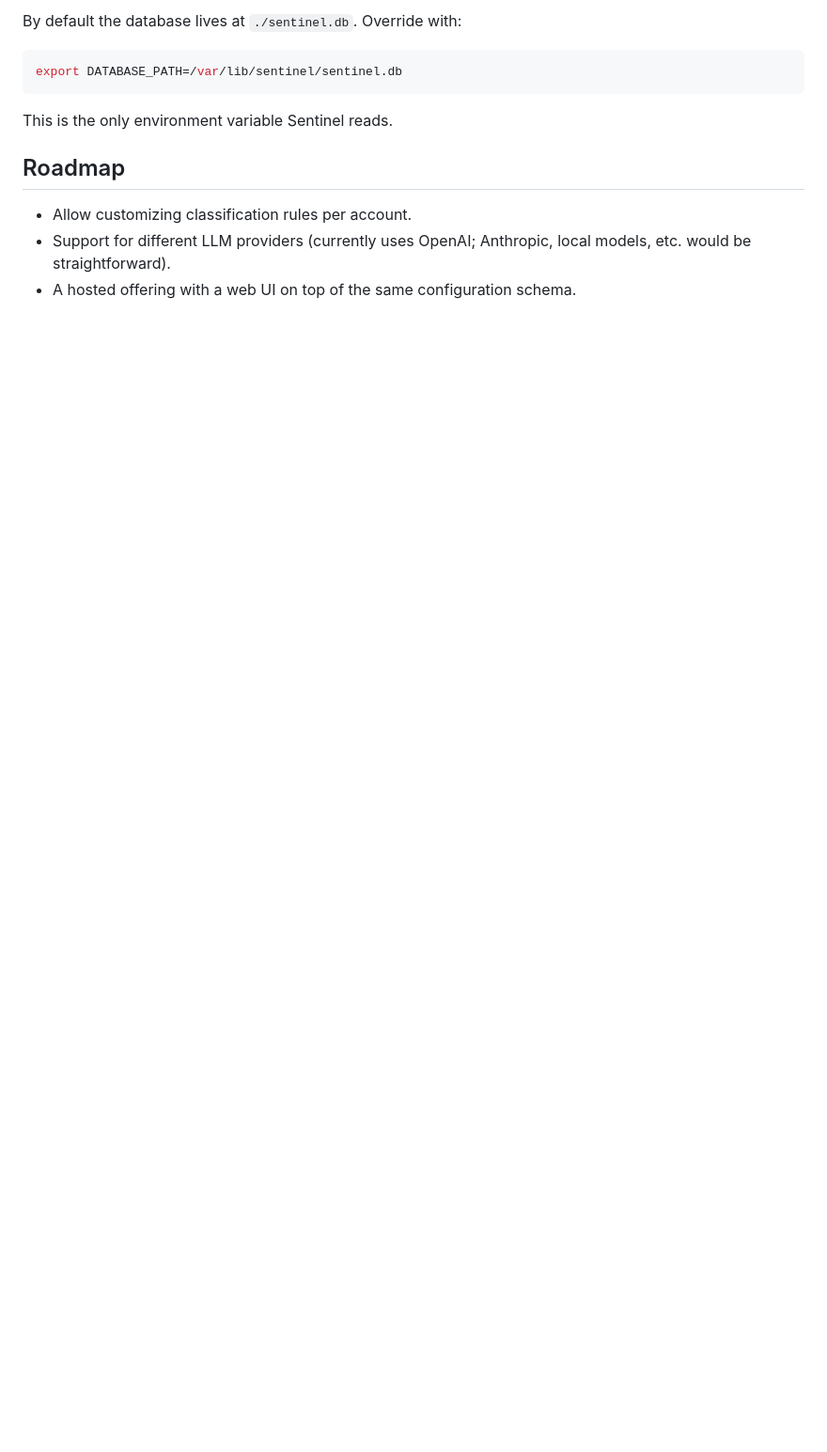
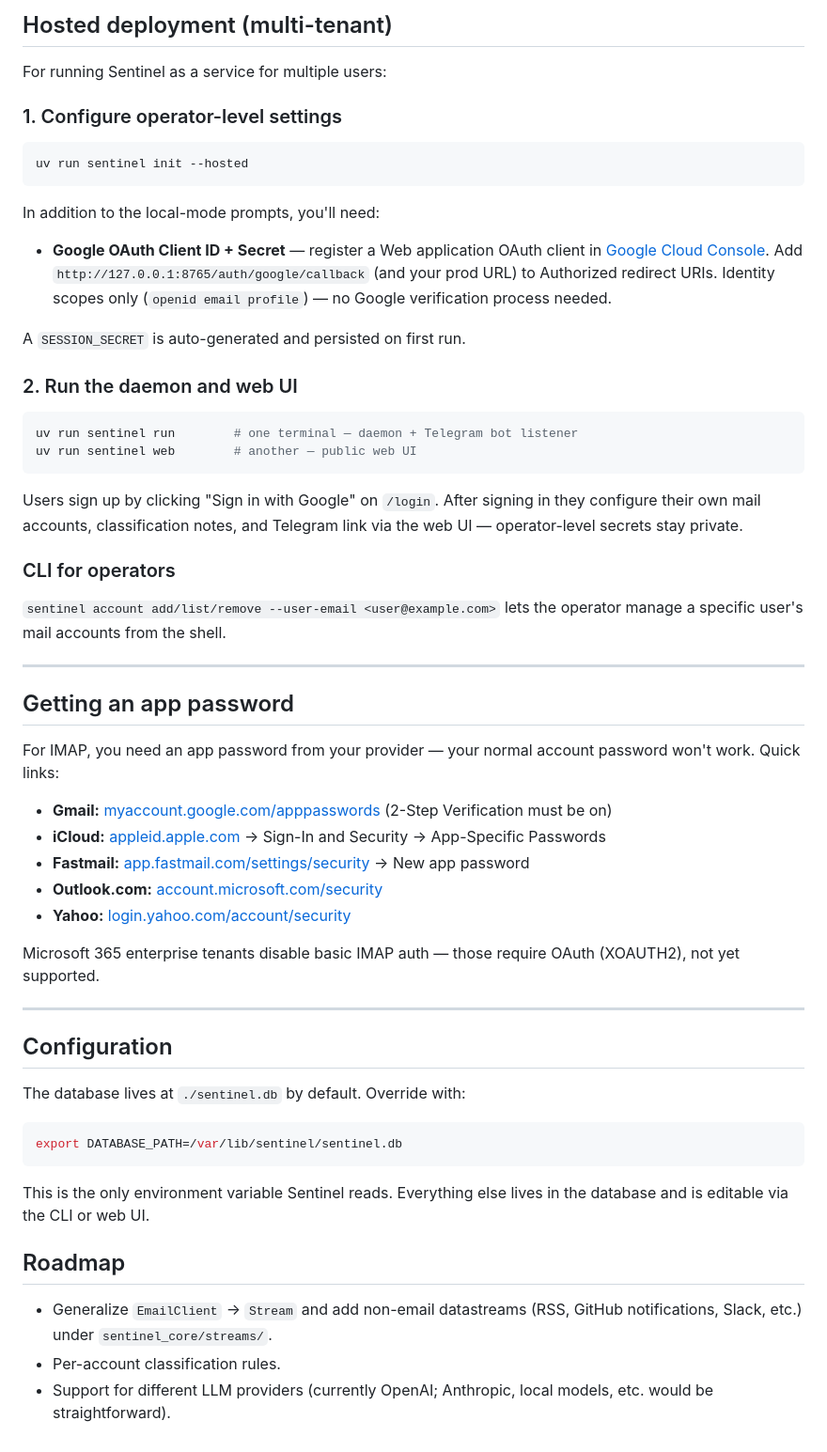
Before and after one commit to pmxi/sentinel, a Markdown page: README.md, the part around one of its changes. Shown at 94% size. Rendered like a GitHub page; blank space fills up the shorter version.

````diff
--- a/README.md
+++ b/README.md
@@ -128,15 +130,72 @@ effect at the next daemon restart.
 
-By default the database lives at `./sentinel.db`. Override with:
+## Hosted deployment (multi-tenant)
+
+For running Sentinel as a service for multiple users:
+
+### 1. Configure operator-level settings
+
+```bash
+uv run sentinel init --hosted
+```
+
+In addition to the local-mode prompts, you'll need:
+- **Google OAuth Client ID + Secret** — register a Web application OAuth
+  client in [Google Cloud Console](https://console.cloud.google.com/apis/credentials).
+  Add `http://127.0.0.1:8765/auth/google/callback` (and your prod URL) to
+  Authorized redirect URIs. Identity scopes only (`openid email profile`)
+  — no Google verification process needed.
+
+A `SESSION_SECRET` is auto-generated and persisted on first run.
+
+### 2. Run the daemon and web UI
+
+```bash
+uv run sentinel run        # one terminal — daemon + Telegram bot listener
+uv run sentinel web        # another — public web UI
+```
+
+Users sign up by clicking "Sign in with Google" on `/login`. After
+signing in they configure their own mail accounts, classification notes,
+and Telegram link via the web UI — operator-level secrets stay private.
+
+### CLI for operators
+
+`sentinel account add/list/remove --user-email <user@example.com>` lets
+the operator manage a specific user's mail accounts from the shell.
+
+---
+
+## Getting an app password
+
+For IMAP, you need an app password from your provider — your normal
+account password won't work. Quick links:
+
+- **Gmail:** [myaccount.google.com/apppasswords](https://myaccount.google.com/apppasswords) (2-Step Verification must be on)
+- **iCloud:** [appleid.apple.com](https://appleid.apple.com) → Sign-In and Security → App-Specific Passwords
+- **Fastmail:** [app.fastmail.com/settings/security](https://app.fastmail.com/settings/security) → New app password
+- **Outlook.com:** [account.microsoft.com/security](https://account.microsoft.com/security)
+- **Yahoo:** [login.yahoo.com/account/security](https://login.yahoo.com/account/security)
+
+Microsoft 365 enterprise tenants disable basic IMAP auth — those
+require OAuth (XOAUTH2), not yet supported.
+
+---
+
+## Configuration
+
+The database lives at `./sentinel.db` by default. Override with:
 
 ```bash
 export DATABASE_PATH=/var/lib/sentinel/sentinel.db
 ```
 
-This is the only environment variable Sentinel reads.
+This is the only environment variable Sentinel reads. Everything else
+lives in the database and is editable via the CLI or web UI.
 
 ## Roadmap
 
-- Allow customizing classification rules per account.
-- Support for different LLM providers (currently uses OpenAI; Anthropic,
+- Generalize `EmailClient` → `Stream` and add non-email datastreams
+  (RSS, GitHub notifications, Slack, etc.) under `sentinel_core/streams/`.
+- Per-account classification rules.
+- Support for different LLM providers (currently OpenAI; Anthropic,
   local models, etc. would be straightforward).
-- A hosted offering with a web UI on top of the same configuration schema.
````
Also changed, not shown: other parts of README.md (+49 -47 lines), TODO.md (+63 -30 lines).
